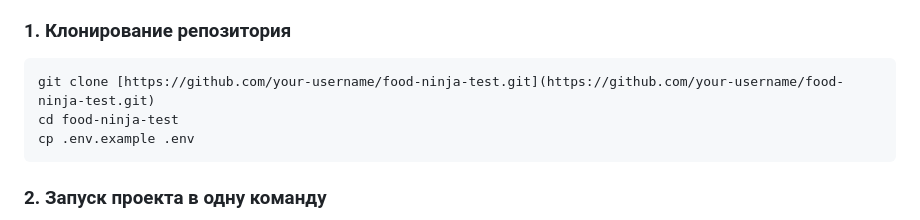
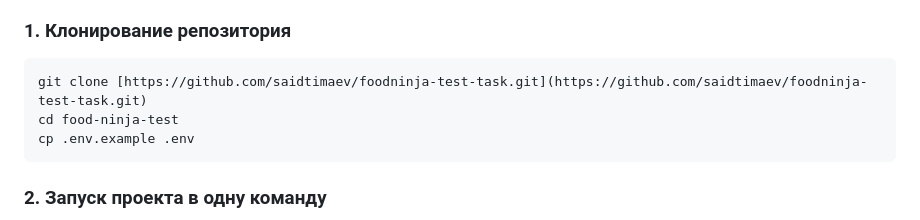
Before and after one commit to saidtimaev/foodninja-test-task, a Markdown page: README.md, the part around the change. Drawn GitHub-style.

````diff
--- a/README.md
+++ b/README.md
@@ -29,7 +29,7 @@
 
 ### 1. Клонирование репозитория
 ```bash
-git clone [https://github.com/your-username/food-ninja-test.git](https://github.com/your-username/food-ninja-test.git)
+git clone [https://github.com/saidtimaev/foodninja-test-task.git](https://github.com/saidtimaev/foodninja-test-task.git)
 cd food-ninja-test
 cp .env.example .env
 ```
````
